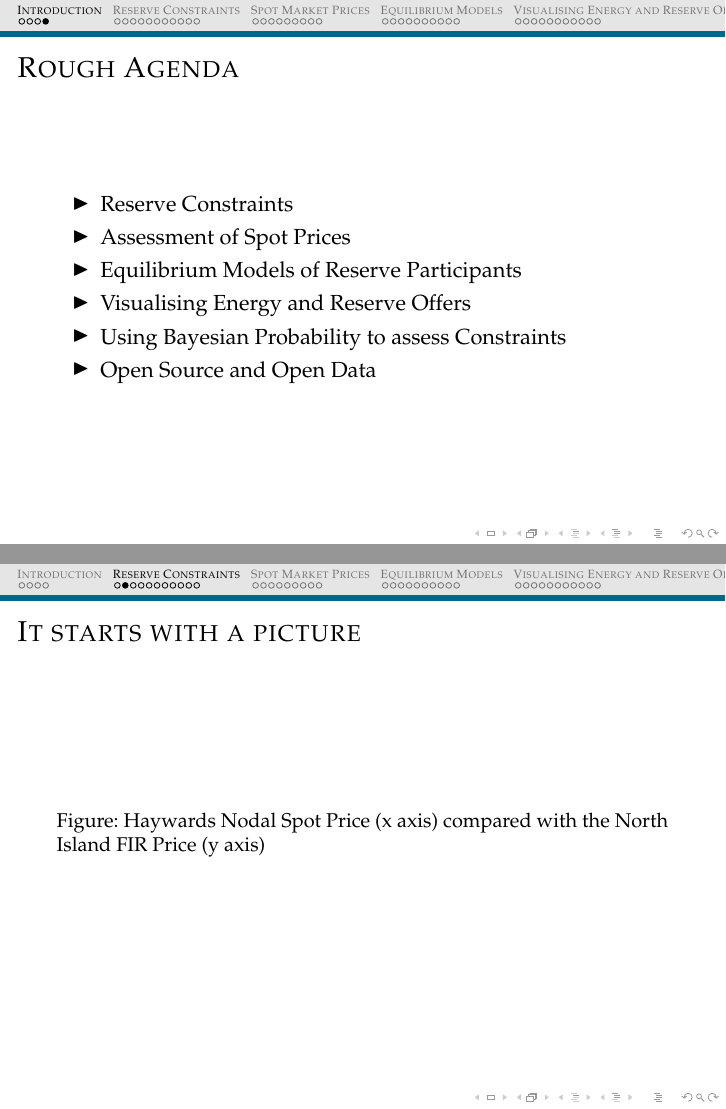
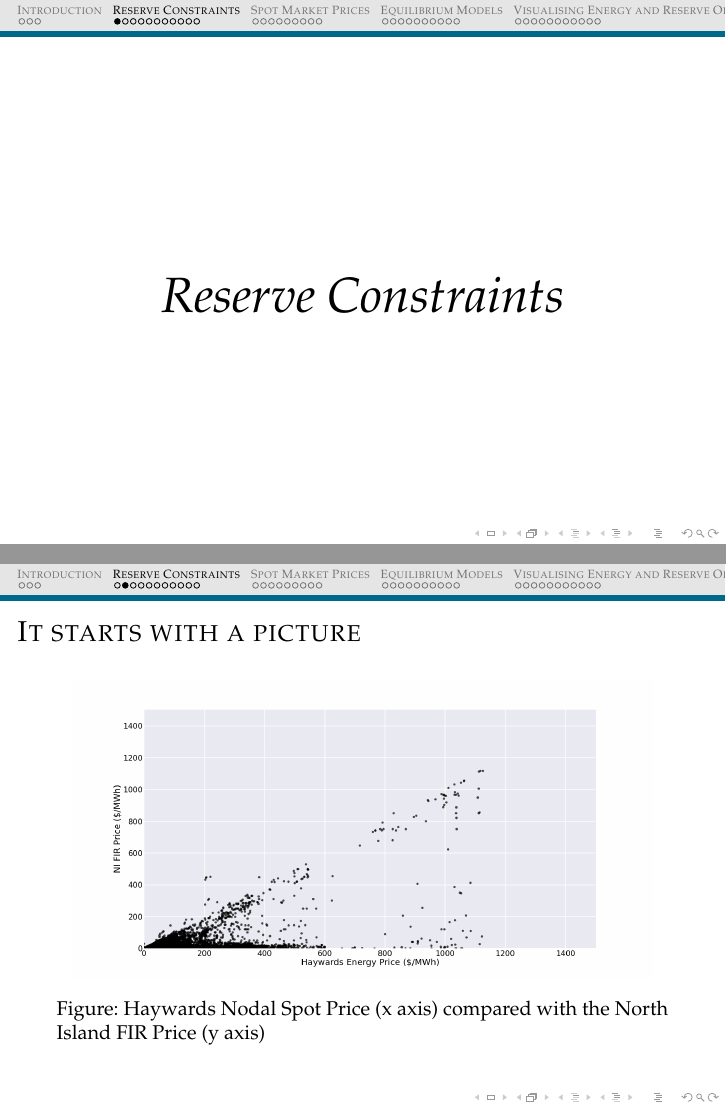
Before and after one commit to NigelCleland/EA_Presentation, LaTeX slides (nigel_cleland_ea_presentation.tex): pages 4 and 6 of 58 before the commit and pages 4 and 5 of 57 after it, joined at a grey line. Compiled offline with pdfLaTeX.

Commit message:
Added plot on haywards price vs ni fir price

```diff
--- a/nigel_cleland_ea_presentation.tex
+++ b/nigel_cleland_ea_presentation.tex
@@ -84,16 +84,6 @@
 \end{itemize}
 \end{frame}
 
-\begin{frame}{Rough Agenda}
-\begin{itemize}
-\item Reserve Constraints
-\item Assessment of Spot Prices
-\item Equilibrium Models of Reserve Participants
-\item Visualising Energy and Reserve Offers
-\item Using Bayesian Probability to assess Constraints
-\item Open Source and Open Data
-\end{itemize}
-\end{frame}
 
 %%%%%%%%%%%%%%%%%%%%%%%%%%%%%%%%%%%%%%%%%%%%%%%%%%%%%%
 %%%%%%%%%%%%%%%%%%%%%%%%%%%%%%%%%%%%%%%%%%%%%%%%%%%%%%
@@ -107,7 +97,7 @@
 
 \begin{frame}{\scshape It starts with a picture}
 \begin{figure}
-%\includegraphics[width=0.95\textwidth]{}
+\includegraphics[width=0.95\textwidth]{img/haywards_vs_ni_fir.png}
 \caption{Haywards Nodal Spot Price (x axis) compared with the North Island
 FIR Price (y axis)}
 \end{figure}
```
Also changed, not shown: img/haywards_vs_ni_fir.png (added), nigel_cleland_ea_presentation.pdf, 1 other file.
